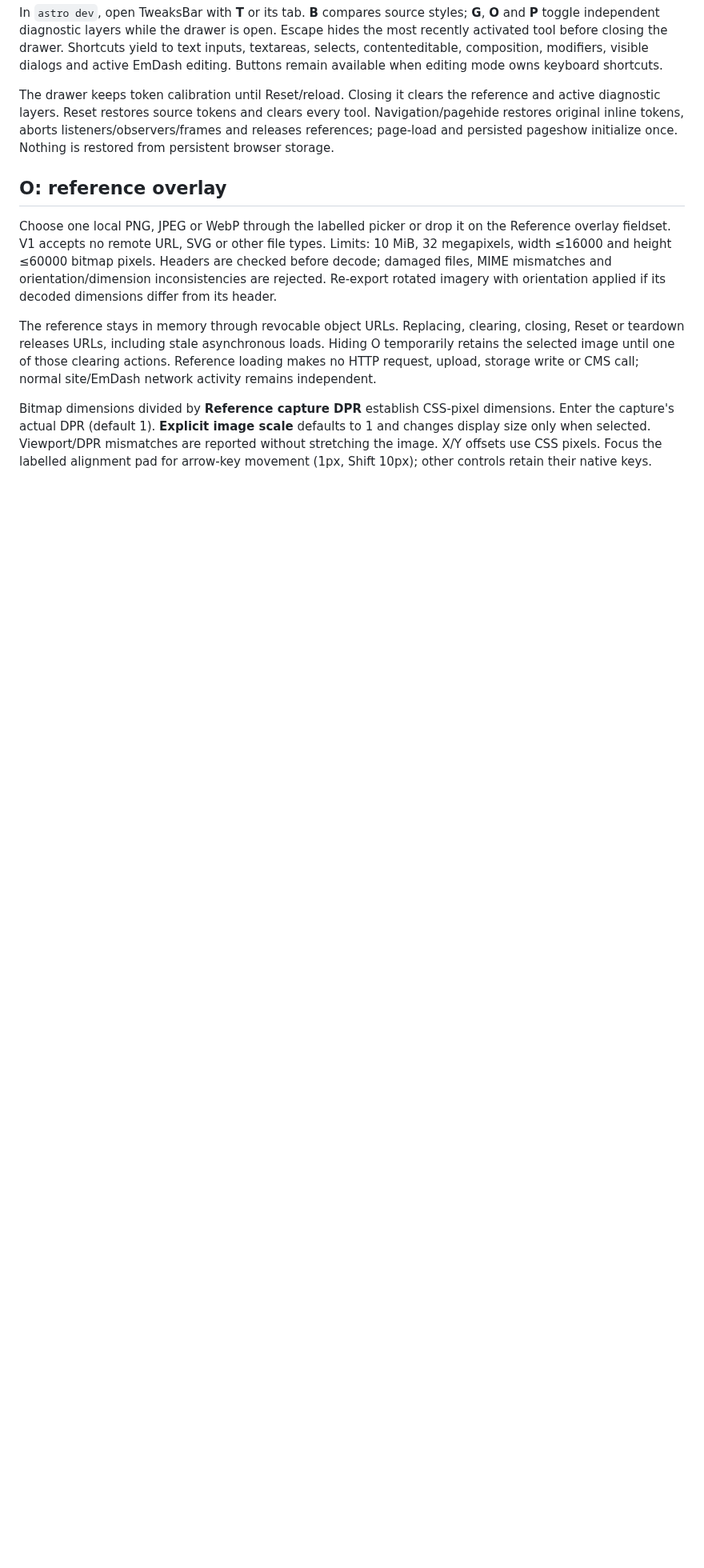
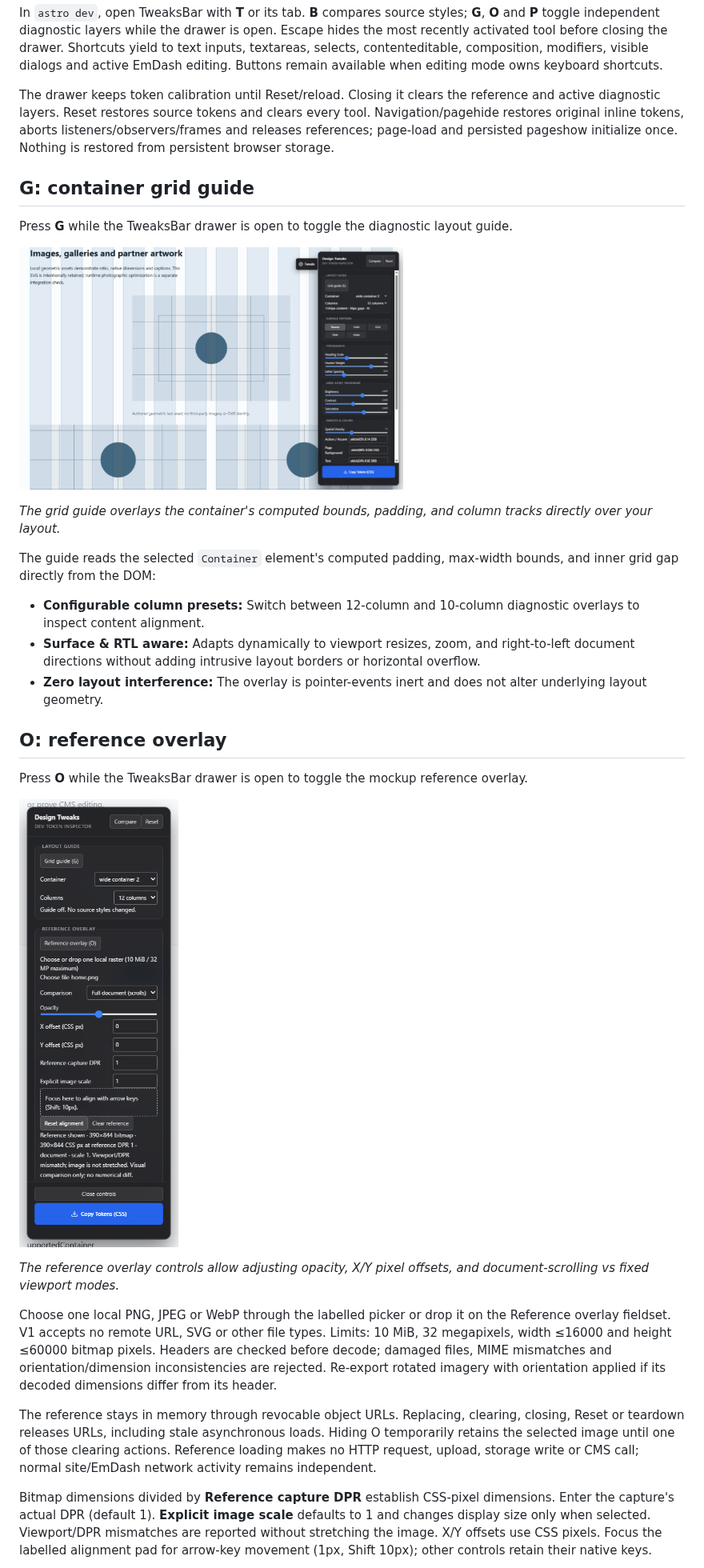
Before and after one commit to Vermeulen-Solutions/baseline, a Markdown page: docs/dev-hud.md, the part around one of its changes. Shown at 80% size. Drawn GitHub-style; pictures changed too: docs/images/grid-guide.jpg (added); blank space fills up the shorter version.

```diff
--- a/docs/dev-hud.md
+++ b/docs/dev-hud.md
@@ -4,7 +4,26 @@ In `astro dev`, open TweaksBar with **T** or its tab. **B** compares source styl
 
 The drawer keeps token calibration until Reset/reload. Closing it clears the reference and active diagnostic layers. Reset restores source tokens and clears every tool. Navigation/pagehide restores original inline tokens, aborts listeners/observers/frames and releases references; page-load and persisted pageshow initialize once. Nothing is restored from persistent browser storage.
 
+## G: container grid guide
+
+Press **G** while the TweaksBar drawer is open to toggle the diagnostic layout guide.
+
+<a href="images/grid-guide.jpg"><img src="images/grid-guide.jpg" width="480" alt="Container grid guide showing 12-column tracks and container bounds" /></a>
+
+*The grid guide overlays the container's computed bounds, padding, and column tracks directly over your layout.*
+
+The guide reads the selected `Container` element's computed padding, max-width bounds, and inner grid gap directly from the DOM:
+- **Configurable column presets:** Switch between 12-column and 10-column diagnostic overlays to inspect content alignment.
+- **Surface & RTL aware:** Adapts dynamically to viewport resizes, zoom, and right-to-left document directions without adding intrusive layout borders or horizontal overflow.
+- **Zero layout interference:** The overlay is pointer-events inert and does not alter underlying layout geometry.
+
 ## O: reference overlay
+
+Press **O** while the TweaksBar drawer is open to toggle the mockup reference overlay.
+
+<a href="images/reference-overlay.png"><img src="images/reference-overlay.png" width="360" alt="Reference overlay controls for opacity, offsets, and scroll mode" /></a>
+
+*The reference overlay controls allow adjusting opacity, X/Y pixel offsets, and document-scrolling vs fixed viewport modes.*
 
 Choose one local PNG, JPEG or WebP through the labelled picker or drop it on the Reference overlay fieldset. V1 accepts no remote URL, SVG or other file types. Limits: 10 MiB, 32 megapixels, width ≤16000 and height ≤60000 bitmap pixels. Headers are checked before decode; damaged files, MIME mismatches and orientation/dimension inconsistencies are rejected. Re-export rotated imagery with orientation applied if its decoded dimensions differ from its header.
 
```
Also changed, not shown: other parts of docs/dev-hud.md (+6 -0 lines), README.md (+60 -7 lines), docs/README.md (added, +87 -0 lines), docs/styleguide-fixtures.md (+4 -0 lines).
